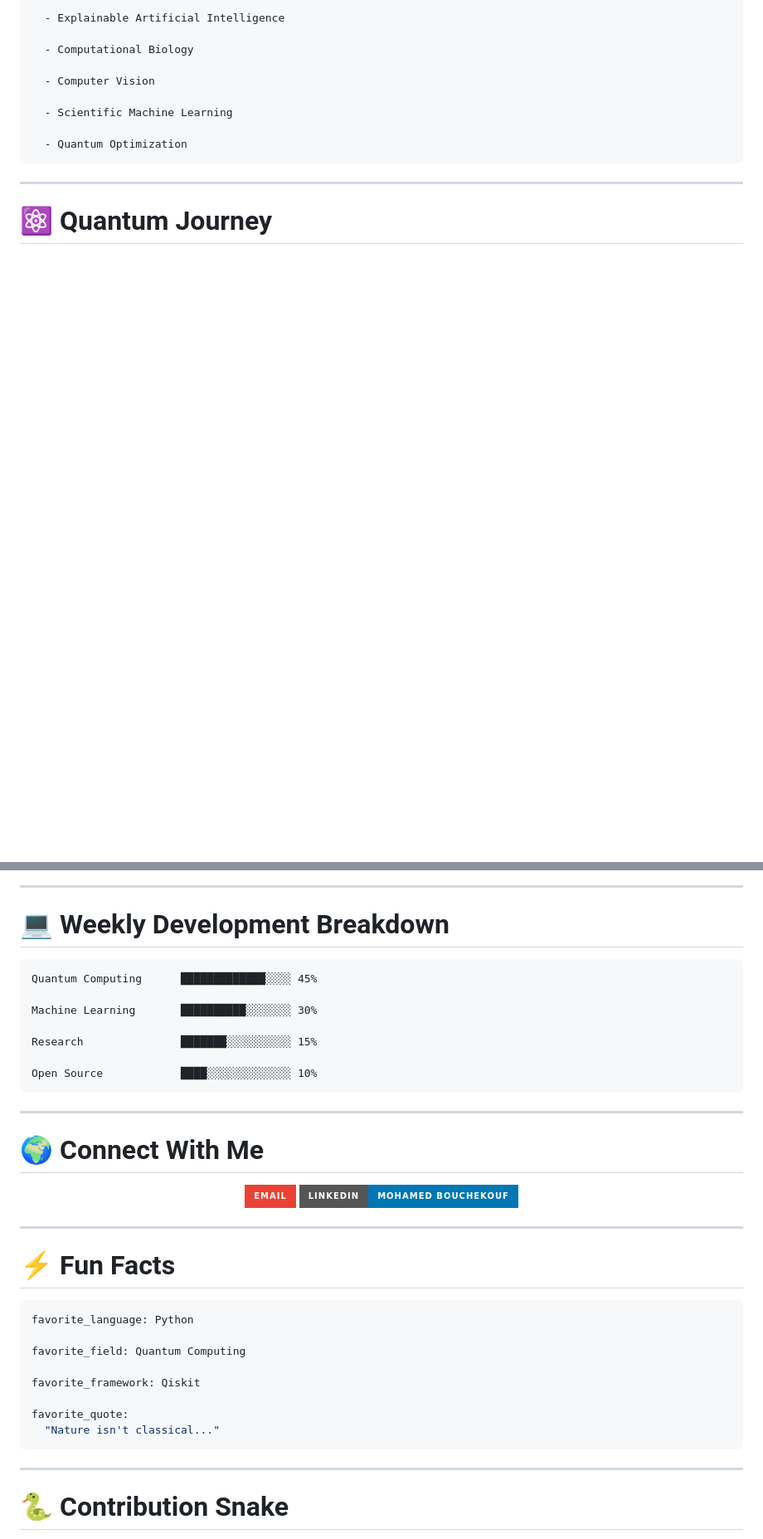
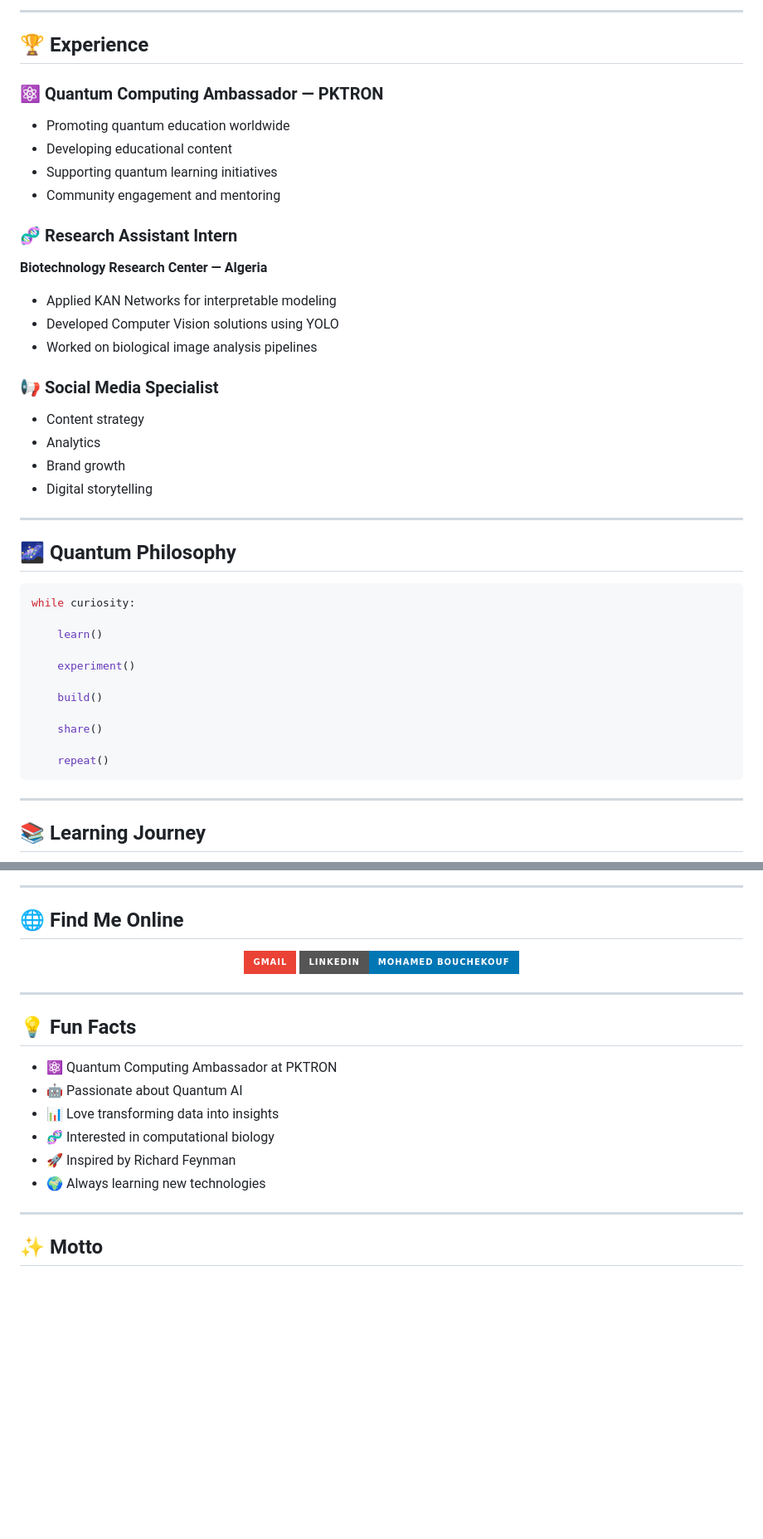
Before and after one commit to medbouchekouf/medbouchekouf, a Markdown page: README.md, 2 parts joined by grey strips. Shown at 83% size. GitHub-like rendering; badges without logos; blank space fills up the shorter version.

````diff
--- a/README.md
+++ b/README.md
@@ -103,16 +58,49 @@ research_areas:
 
-  - Explainable Artificial Intelligence
+---
 
-  - Computational Biology
+## 🏆 Experience
 
-  - Computer Vision
+### ⚛️ Quantum Computing Ambassador — PKTRON
 
-  - Scientific Machine Learning
+- Promoting quantum education worldwide
+- Developing educational content
+- Supporting quantum learning initiatives
+- Community engagement and mentoring
 
-  - Quantum Optimization
+### 🧬 Research Assistant Intern
+
+**Biotechnology Research Center — Algeria**
+
+- Applied KAN Networks for interpretable modeling
+- Developed Computer Vision solutions using YOLO
+- Worked on biological image analysis pipelines
+
+### 📢 Social Media Specialist
+
+- Content strategy
+- Analytics
+- Brand growth
+- Digital storytelling
+
+---
+
+## 🌌 Quantum Philosophy
+
+```python
+while curiosity:
+
+    learn()
+
+    experiment()
+
+    build()
+
+    share()
+
+    repeat()
 ```
 
 ---
 
-# ⚛️ Quantum Journey
+## 📚 Learning Journey
 
@@ -239,26 +136,12 @@ G --> H[Community Impact]
 
 ---
 
-# 💻 Weekly Development Breakdown
-
-```text
-Quantum Computing      █████████████░░░░ 45%
-
-Machine Learning       ██████████░░░░░░░ 30%
-
-Research               ███████░░░░░░░░░░ 15%
-
-Open Source            ████░░░░░░░░░░░░░ 10%
-```
-
----
-
-# 🌍 Connect With Me
+## 🌐 Find Me Online
 
 <div align="center">
 
 <a href="mailto:Mohamed.bouchekouf@univ-constantine2.dz">
-<img src="https://img.shields.io/badge/Email-EA4335?style=for-the-badge&logo=gmail&logoColor=white"/>
+<img src="https://img.shields.io/badge/Gmail-EA4335?style=for-the-badge&logo=gmail&logoColor=white"/>
 </a>
 
 <a href="https://www.linkedin.com/in/mohamed-bouchekouf/">
@@ -269,20 +152,16 @@ Open Source            ████░░░░░░░░░░░░░ 10%
 
 ---
 
-# ⚡ Fun Facts
+## 💡 Fun Facts
 
-```yaml
-favorite_language: Python
-
-favorite_field: Quantum Computing
-
-favorite_framework: Qiskit
-
-favorite_quote:
-  "Nature isn't classical..."
-```
+- ⚛️ Quantum Computing Ambassador at PKTRON
+- 🤖 Passionate about Quantum AI
+- 📊 Love transforming data into insights
+- 🧬 Interested in computational biology
+- 🚀 Inspired by Richard Feynman
+- 🌍 Always learning new technologies
 
 ---
 
-# 🐍 Contribution Snake
+## ✨ Motto
 
````
Also changed, not shown: other parts of README.md (+56 -203 lines).
